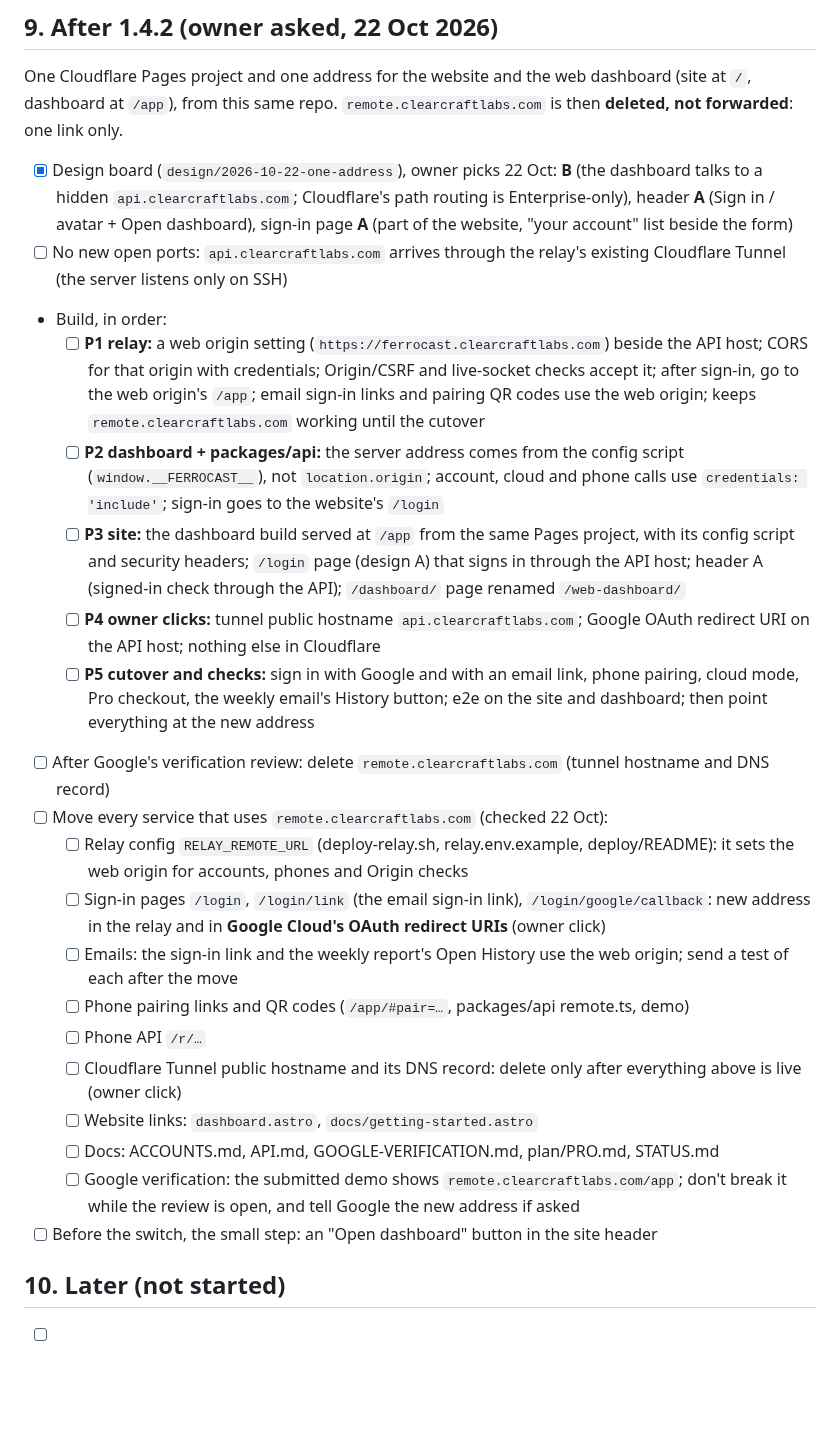
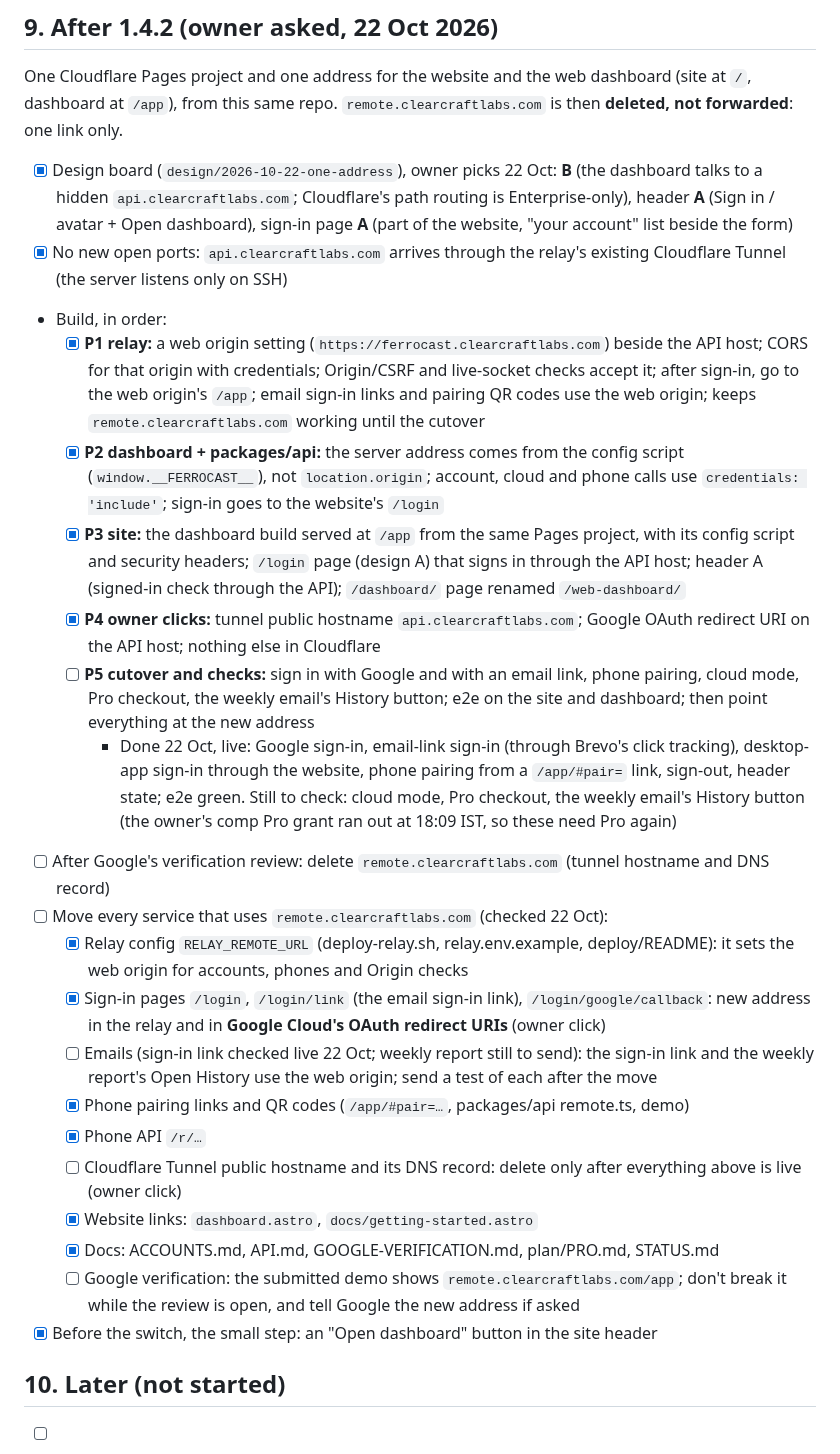
Before and after one commit to ArshPunisher/ferrocast-web, a Markdown page: docs/plan/STEPS.md, the part around the change. GitHub-like rendering; blank space fills up the shorter version.

Commit message:
docs(plan): one address is live; what's left before removing the old host
Ticks plan section 9 for what was built and checked live on 22 Oct, and lists what still needs Pro on the owner's account to check.

```diff
--- a/docs/plan/STEPS.md
+++ b/docs/plan/STEPS.md
@@ -53,25 +53,26 @@ One Cloudflare Pages project and one address for the website and the web dashboa
 (site at `/`, dashboard at `/app`), from this same repo. `remote.clearcraftlabs.com` is then
 **deleted, not forwarded**: one link only.
 - [x] Design board (`design/2026-10-22-one-address`), owner picks 22 Oct: **B** (the dashboard talks to a hidden `api.clearcraftlabs.com`; Cloudflare's path routing is Enterprise-only), header **A** (Sign in / avatar + Open dashboard), sign-in page **A** (part of the website, "your account" list beside the form)
-- [ ] No new open ports: `api.clearcraftlabs.com` arrives through the relay's existing Cloudflare Tunnel (the server listens only on SSH)
+- [x] No new open ports: `api.clearcraftlabs.com` arrives through the relay's existing Cloudflare Tunnel (the server listens only on SSH)
 - Build, in order:
-  - [ ] **P1 relay:** a web origin setting (`https://ferrocast.clearcraftlabs.com`) beside the API host; CORS for that origin with credentials; Origin/CSRF and live-socket checks accept it; after sign-in, go to the web origin's `/app`; email sign-in links and pairing QR codes use the web origin; keeps `remote.clearcraftlabs.com` working until the cutover
-  - [ ] **P2 dashboard + packages/api:** the server address comes from the config script (`window.__FERROCAST__`), not `location.origin`; account, cloud and phone calls use `credentials: 'include'`; sign-in goes to the website's `/login`
-  - [ ] **P3 site:** the dashboard build served at `/app` from the same Pages project, with its config script and security headers; `/login` page (design A) that signs in through the API host; header A (signed-in check through the API); `/dashboard/` page renamed `/web-dashboard/`
-  - [ ] **P4 owner clicks:** tunnel public hostname `api.clearcraftlabs.com`; Google OAuth redirect URI on the API host; nothing else in Cloudflare
+  - [x] **P1 relay:** a web origin setting (`https://ferrocast.clearcraftlabs.com`) beside the API host; CORS for that origin with credentials; Origin/CSRF and live-socket checks accept it; after sign-in, go to the web origin's `/app`; email sign-in links and pairing QR codes use the web origin; keeps `remote.clearcraftlabs.com` working until the cutover
+  - [x] **P2 dashboard + packages/api:** the server address comes from the config script (`window.__FERROCAST__`), not `location.origin`; account, cloud and phone calls use `credentials: 'include'`; sign-in goes to the website's `/login`
+  - [x] **P3 site:** the dashboard build served at `/app` from the same Pages project, with its config script and security headers; `/login` page (design A) that signs in through the API host; header A (signed-in check through the API); `/dashboard/` page renamed `/web-dashboard/`
+  - [x] **P4 owner clicks:** tunnel public hostname `api.clearcraftlabs.com`; Google OAuth redirect URI on the API host; nothing else in Cloudflare
   - [ ] **P5 cutover and checks:** sign in with Google and with an email link, phone pairing, cloud mode, Pro checkout, the weekly email's History button; e2e on the site and dashboard; then point everything at the new address
+    - Done 22 Oct, live: Google sign-in, email-link sign-in (through Brevo's click tracking), desktop-app sign-in through the website, phone pairing from a `/app/#pair=` link, sign-out, header state; e2e green. Still to check: cloud mode, Pro checkout, the weekly email's History button (the owner's comp Pro grant ran out at 18:09 IST, so these need Pro again)
 - [ ] After Google's verification review: delete `remote.clearcraftlabs.com` (tunnel hostname and DNS record)
 - [ ] Move every service that uses `remote.clearcraftlabs.com` (checked 22 Oct):
-  - [ ] Relay config `RELAY_REMOTE_URL` (deploy-relay.sh, relay.env.example, deploy/README): it sets the web origin for accounts, phones and Origin checks
-  - [ ] Sign-in pages `/login`, `/login/link` (the email sign-in link), `/login/google/callback`: new address in the relay and in **Google Cloud's OAuth redirect URIs** (owner click)
-  - [ ] Emails: the sign-in link and the weekly report's Open History use the web origin; send a test of each after the move
-  - [ ] Phone pairing links and QR codes (`/app/#pair=…`, packages/api remote.ts, demo)
-  - [ ] Phone API `/r/…`
+  - [x] Relay config `RELAY_REMOTE_URL` (deploy-relay.sh, relay.env.example, deploy/README): it sets the web origin for accounts, phones and Origin checks
+  - [x] Sign-in pages `/login`, `/login/link` (the email sign-in link), `/login/google/callback`: new address in the relay and in **Google Cloud's OAuth redirect URIs** (owner click)
+  - [ ] Emails (sign-in link checked live 22 Oct; weekly report still to send): the sign-in link and the weekly report's Open History use the web origin; send a test of each after the move
+  - [x] Phone pairing links and QR codes (`/app/#pair=…`, packages/api remote.ts, demo)
+  - [x] Phone API `/r/…`
   - [ ] Cloudflare Tunnel public hostname and its DNS record: delete only after everything above is live (owner click)
-  - [ ] Website links: `dashboard.astro`, `docs/getting-started.astro`
-  - [ ] Docs: ACCOUNTS.md, API.md, GOOGLE-VERIFICATION.md, plan/PRO.md, STATUS.md
+  - [x] Website links: `dashboard.astro`, `docs/getting-started.astro`
+  - [x] Docs: ACCOUNTS.md, API.md, GOOGLE-VERIFICATION.md, plan/PRO.md, STATUS.md
   - [ ] Google verification: the submitted demo shows `remote.clearcraftlabs.com/app`; don't break it while the review is open, and tell Google the new address if asked
-- [ ] Before the switch, the small step: an "Open dashboard" button in the site header
+- [x] Before the switch, the small step: an "Open dashboard" button in the site header
 
 ## 10. Later (not started)
 - [ ] In-app unsaved-changes guard for the alert and layout editors (today: a browser `beforeunload` warning only)
```
Also changed, not shown: docs/plan/STATUS.md (+6 -0 lines).
